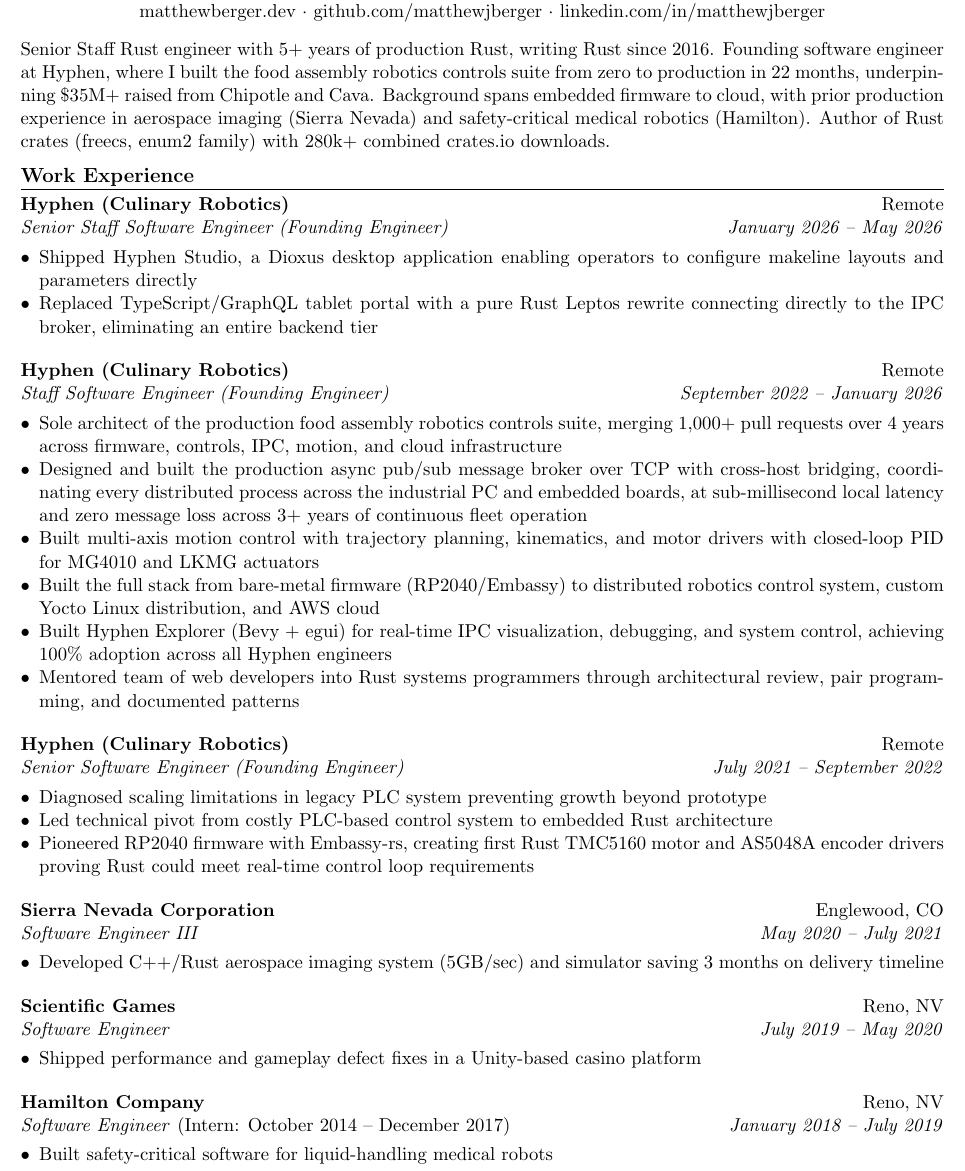
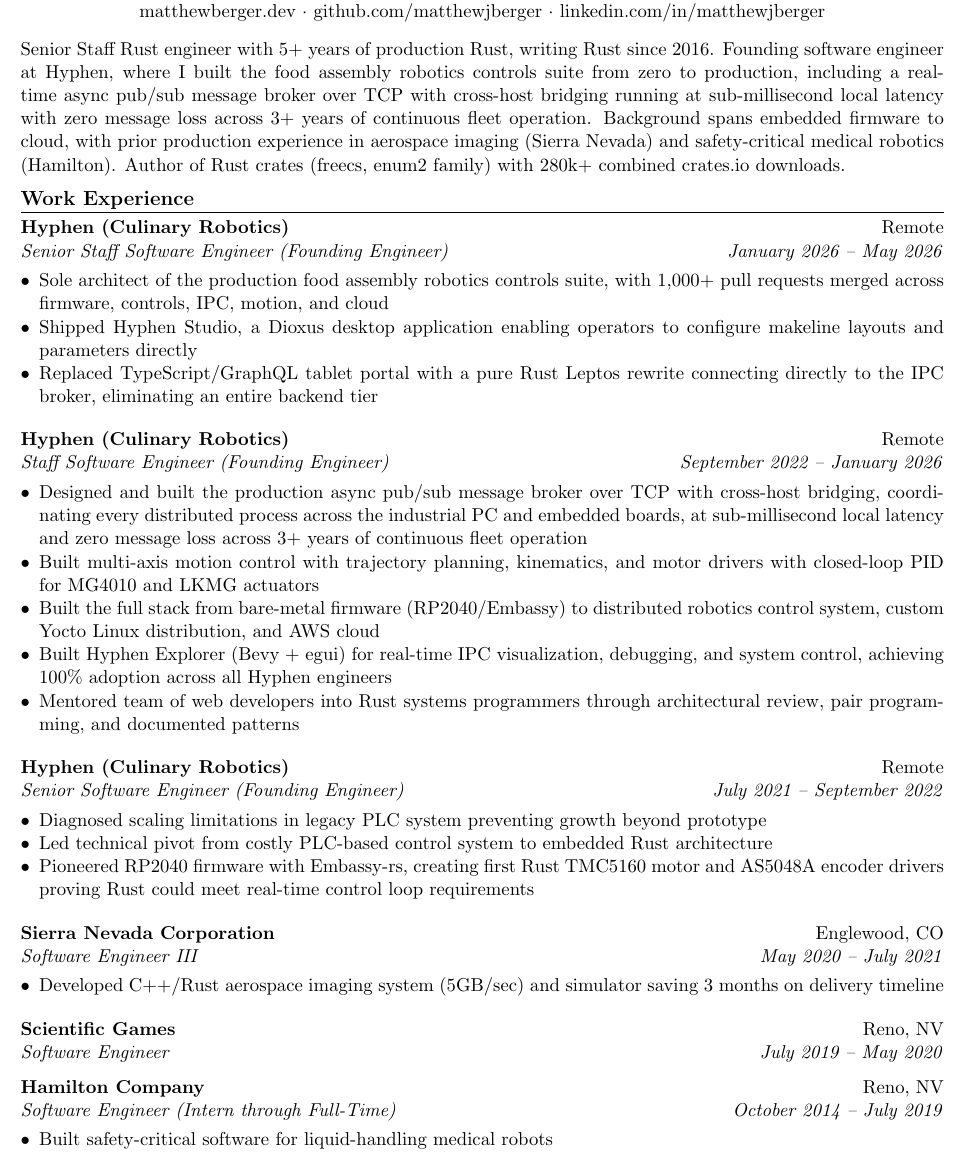
Before and after one commit to matthewjberger/matthewjberger.github.io, a LaTeX CV (resume.tex): part of page 1 of 2, cut so that both start at the same text. Compiled offline with pdfLaTeX.

Commit message:
docs: rewrite summary, consolidate hamilton dates, move pr claim to senior staff, scope nightshade, sharpen cameras for media roles

```diff
--- a/resume.tex
+++ b/resume.tex
@@ -58,7 +58,7 @@
 % ------------------------------------------------------------
 % Summary
 % ------------------------------------------------------------
-Senior Staff Rust engineer with 5+ years of production Rust, writing Rust since 2016. Founding software engineer at Hyphen, where I built the food assembly robotics controls suite from zero to production in 22 months, underpinning \$35M+ raised from Chipotle and Cava. Background spans embedded firmware to cloud, with prior production experience in aerospace imaging (Sierra Nevada) and safety-critical medical robotics (Hamilton). Author of Rust crates (freecs, enum2 family) with 280k+ combined crates.io downloads.
+Senior Staff Rust engineer with 5+ years of production Rust, writing Rust since 2016. Founding software engineer at Hyphen, where I built the food assembly robotics controls suite from zero to production, including a real-time async pub/sub message broker over TCP with cross-host bridging running at sub-millisecond local latency with zero message loss across 3+ years of continuous fleet operation. Background spans embedded firmware to cloud, with prior production experience in aerospace imaging (Sierra Nevada) and safety-critical medical robotics (Hamilton). Author of Rust crates (freecs, enum2 family) with 280k+ combined crates.io downloads.
 
 % ------------------------------------------------------------
 % Experience
@@ -67,13 +67,13 @@
 
 \jobentry{Hyphen (Culinary Robotics)}{Remote}{Senior Staff Software Engineer (Founding Engineer)}{January 2026 -- May 2026}
 \begin{itemize}
+  \item Sole architect of the production food assembly robotics controls suite, with 1,000+ pull requests merged across firmware, controls, IPC, motion, and cloud
   \item Shipped Hyphen Studio, a Dioxus desktop application enabling operators to configure makeline layouts and parameters directly
   \item Replaced TypeScript/GraphQL tablet portal with a pure Rust Leptos rewrite connecting directly to the IPC broker, eliminating an entire backend tier
 \end{itemize}
 
 \jobentry{Hyphen (Culinary Robotics)}{Remote}{Staff Software Engineer (Founding Engineer)}{September 2022 -- January 2026}
 \begin{itemize}
-  \item Sole architect of the production food assembly robotics controls suite, merging 1,000+ pull requests over 4 years across firmware, controls, IPC, motion, and cloud infrastructure
   \item Designed and built the production async pub/sub message broker over TCP with cross-host bridging, coordinating every distributed process across the industrial PC and embedded boards, at sub-millisecond local latency and zero message loss across 3+ years of continuous fleet operation
   \item Built multi-axis motion control with trajectory planning, kinematics, and motor drivers with closed-loop PID for MG4010 and LKMG actuators
   \item Built the full stack from bare-metal firmware (RP2040/Embassy) to distributed robotics control system, custom Yocto Linux distribution, and AWS cloud
@@ -94,11 +94,8 @@
 \end{itemize}
 
 \jobentry{Scientific Games}{Reno, NV}{Software Engineer}{July 2019 -- May 2020}
-\begin{itemize}
-  \item Shipped performance and gameplay defect fixes in a Unity-based casino platform
-\end{itemize}
 
-\jobentry{Hamilton Company}{Reno, NV}{Software Engineer \textnormal{(Intern: October 2014 -- December 2017)}}{January 2018 -- July 2019}
+\jobentry{Hamilton Company}{Reno, NV}{Software Engineer (Intern through Full-Time)}{October 2014 -- July 2019}
 \begin{itemize}
   \item Built safety-critical software for liquid-handling medical robots
   \item Automated gravimetric analysis QA process, saving 1+ week per robot across production fleet
```
Also changed, not shown: data/experience.toml (+1 -3 lines), resume.tex (4 more changed lines), 1 other file.
